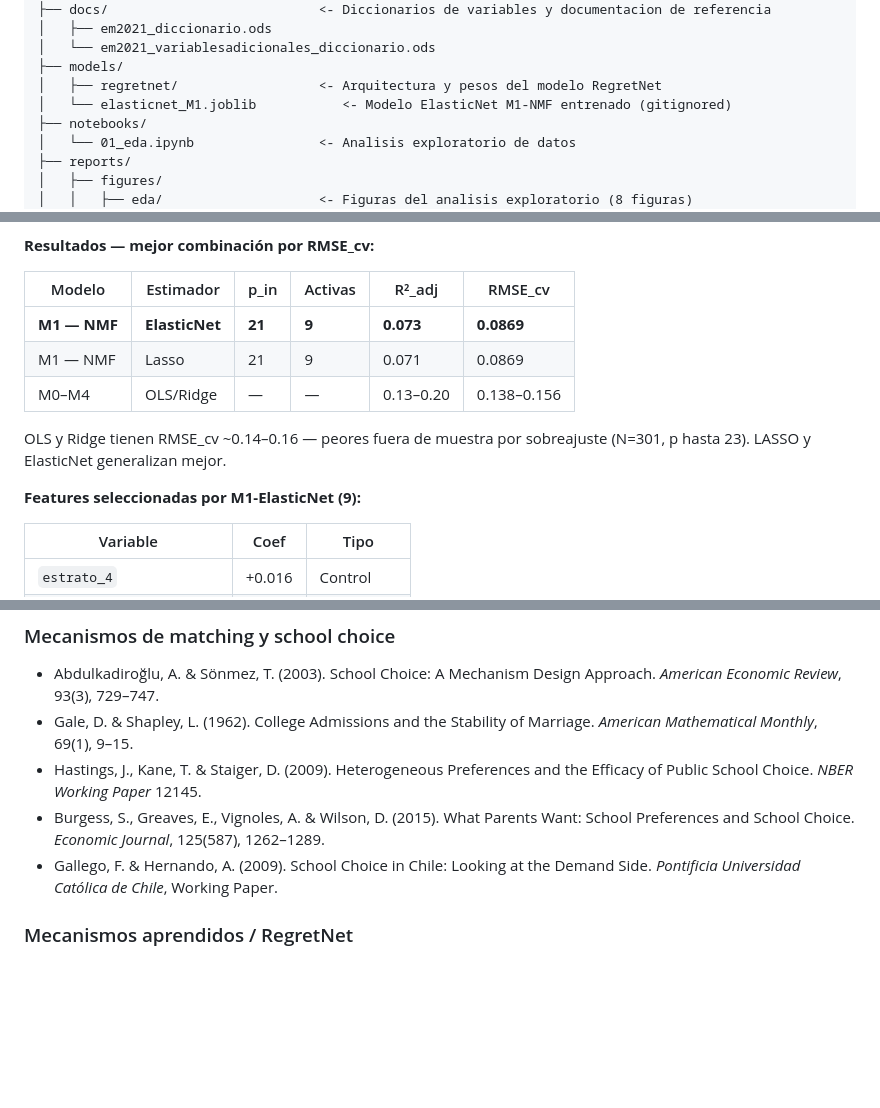
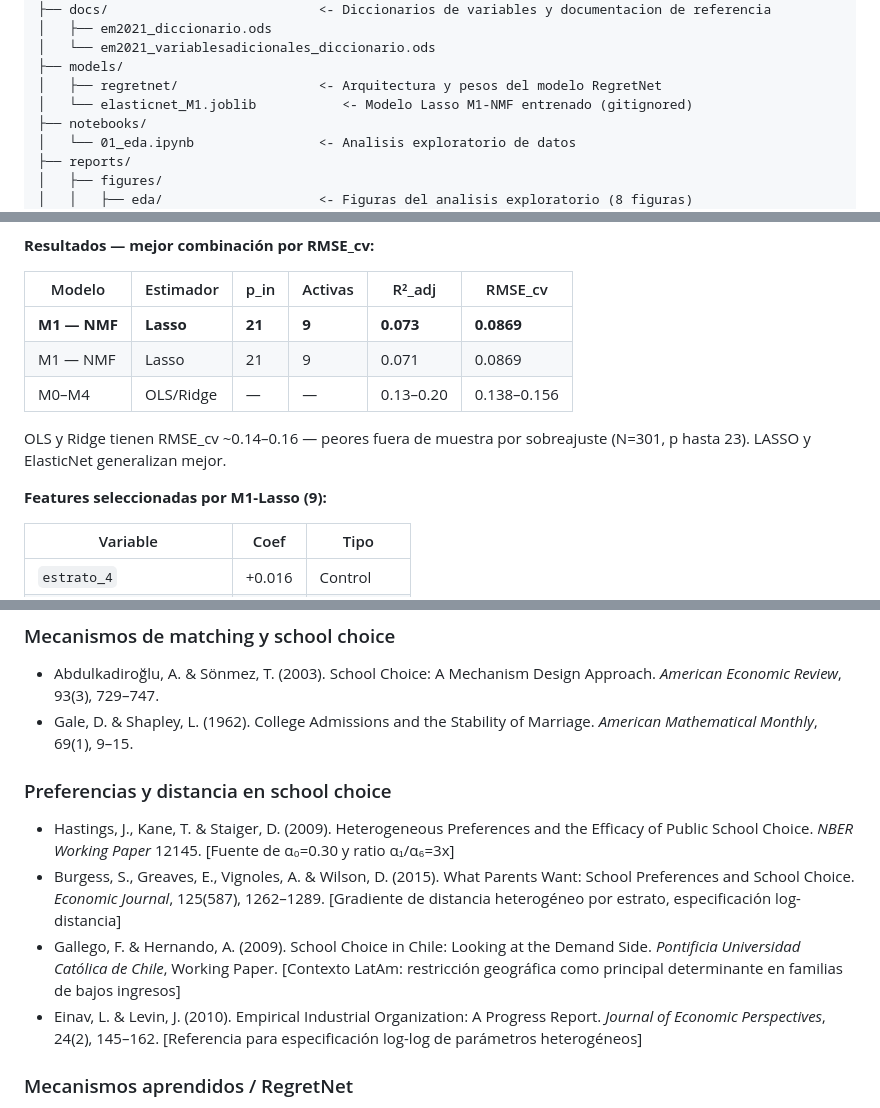
Before and after one commit to davidbautistaromero/edu-matching-paper, a Markdown page: README.md, 3 parts joined by grey strips. Rendered like a GitHub page; blank space fills up the shorter version.

Commit message:
docs: fix model name Lasso (not ElasticNet), add distance preference references

```diff
--- a/README.md
+++ b/README.md
@@ -88,7 +88,7 @@ paper-AI/
 │   └── em2021_variablesadicionales_diccionario.ods
 ├── models/
 │   ├── regretnet/                  <- Arquitectura y pesos del modelo RegretNet
-│   └── elasticnet_M1.joblib           <- Modelo ElasticNet M1-NMF entrenado (gitignored)
+│   └── elasticnet_M1.joblib           <- Modelo Lasso M1-NMF entrenado (gitignored)
 ├── notebooks/
 │   └── 01_eda.ipynb                <- Analisis exploratorio de datos
 ├── reports/
@@ -602,13 +602,13 @@ de UPZ (pobreza, ingreso) que varían fuertemente por zona.
 
 | Modelo | Estimador | p_in | Activas | R²_adj | RMSE_cv |
 |---|---|---|---|---|---|
-| **M1 — NMF** | **ElasticNet** | **21** | **9** | **0.073** | **0.0869** |
+| **M1 — NMF** | **Lasso** | **21** | **9** | **0.073** | **0.0869** |
 | M1 — NMF | Lasso | 21 | 9 | 0.071 | 0.0869 |
 | M0–M4 | OLS/Ridge | — | — | 0.13–0.20 | 0.138–0.156 |
 
 OLS y Ridge tienen RMSE_cv ~0.14–0.16 — peores fuera de muestra por sobreajuste (N=301, p hasta 23). LASSO y ElasticNet generalizan mejor.
 
-**Features seleccionadas por M1-ElasticNet (9):**
+**Features seleccionadas por M1-Lasso (9):**
 
 | Variable | Coef | Tipo |
 |---|---|---|
@@ -709,9 +709,12 @@ Excepción: La Candelaria (localidad 17) puede elegir también en localidades 3
 ### Mecanismos de matching y school choice
 - Abdulkadiroğlu, A. & Sönmez, T. (2003). School Choice: A Mechanism Design Approach. *American Economic Review*, 93(3), 729–747.
 - Gale, D. & Shapley, L. (1962). College Admissions and the Stability of Marriage. *American Mathematical Monthly*, 69(1), 9–15.
-- Hastings, J., Kane, T. & Staiger, D. (2009). Heterogeneous Preferences and the Efficacy of Public School Choice. *NBER Working Paper* 12145.
-- Burgess, S., Greaves, E., Vignoles, A. & Wilson, D. (2015). What Parents Want: School Preferences and School Choice. *Economic Journal*, 125(587), 1262–1289.
-- Gallego, F. & Hernando, A. (2009). School Choice in Chile: Looking at the Demand Side. *Pontificia Universidad Católica de Chile*, Working Paper.
+
+### Preferencias y distancia en school choice
+- Hastings, J., Kane, T. & Staiger, D. (2009). Heterogeneous Preferences and the Efficacy of Public School Choice. *NBER Working Paper* 12145. [Fuente de α₀=0.30 y ratio α₁/α₆=3x]
+- Burgess, S., Greaves, E., Vignoles, A. & Wilson, D. (2015). What Parents Want: School Preferences and School Choice. *Economic Journal*, 125(587), 1262–1289. [Gradiente de distancia heterogéneo por estrato, especificación log-distancia]
+- Gallego, F. & Hernando, A. (2009). School Choice in Chile: Looking at the Demand Side. *Pontificia Universidad Católica de Chile*, Working Paper. [Contexto LatAm: restricción geográfica como principal determinante en familias de bajos ingresos]
+- Einav, L. & Levin, J. (2010). Empirical Industrial Organization: A Progress Report. *Journal of Economic Perspectives*, 24(2), 145–162. [Referencia para especificación log-log de parámetros heterogéneos]
 
 ### Mecanismos aprendidos / RegretNet
 - Dütting, P., Feng, Z., Narasimhan, H., Parkes, D. & Ravindranath, S. (2019/2023). Optimal Auctions through Deep Learning. *ICML 2019 / Journal of the ACM*, 70(1).
```
Also changed, not shown: other parts of README.md (+1 -2 lines).
